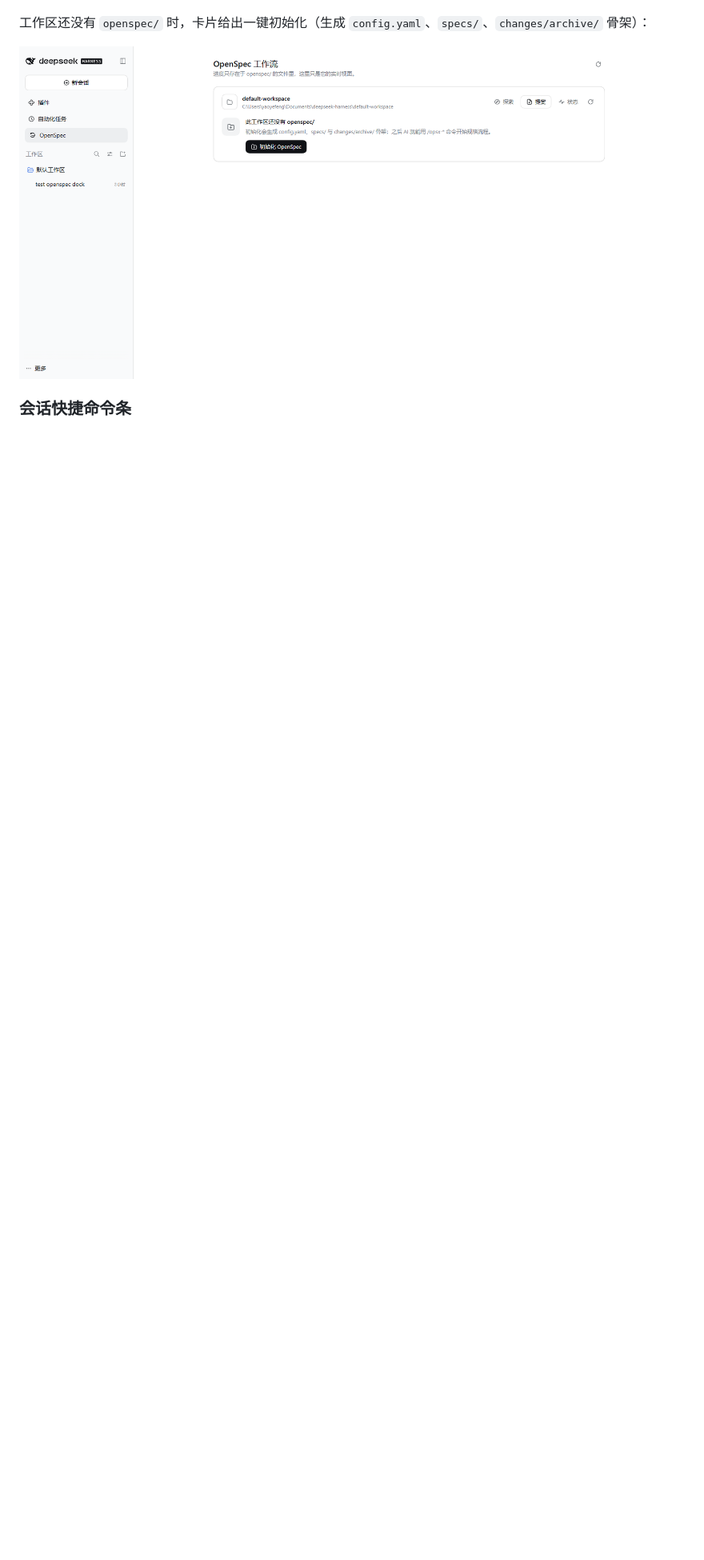
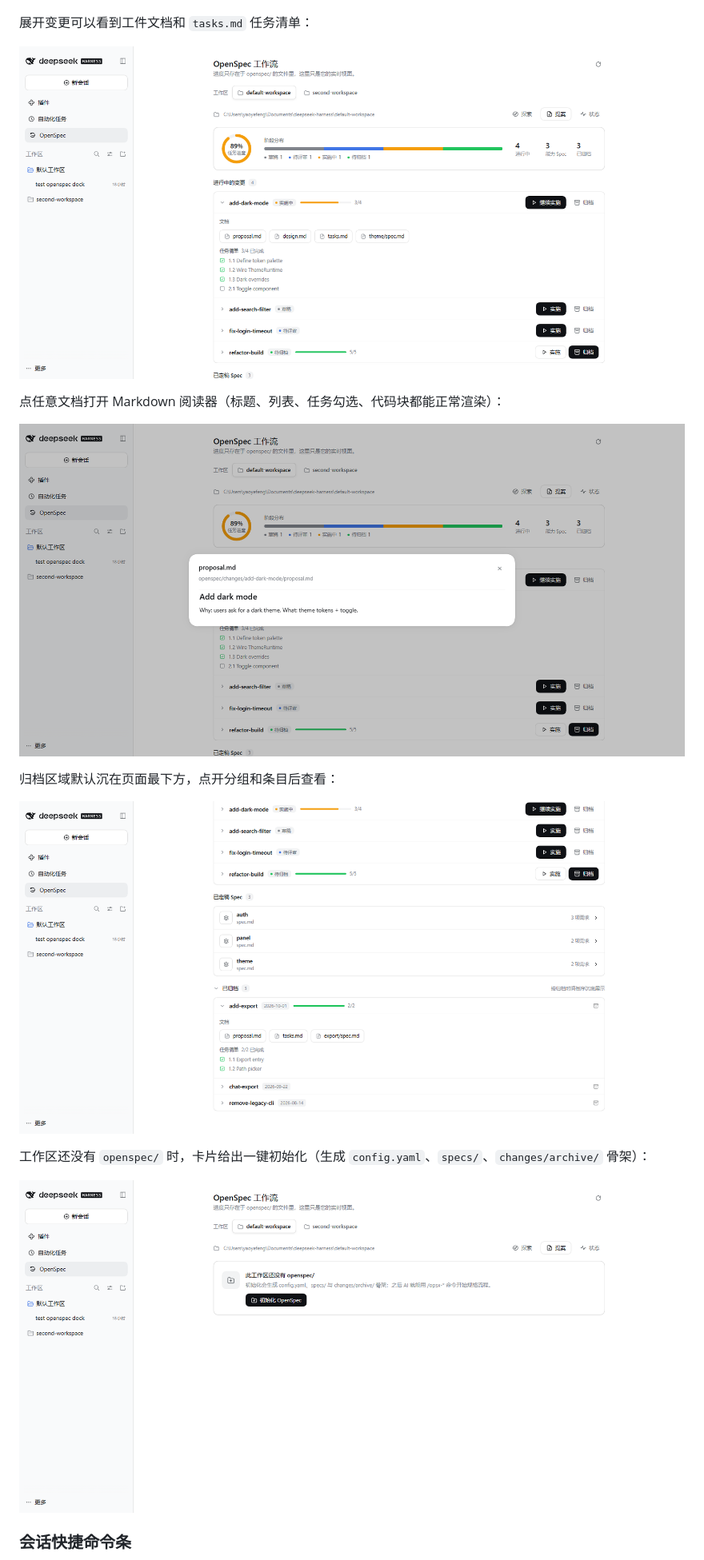
Before and after one commit to BlackSheeeep/dsh-Spec, a Markdown page: README.md, the part around the change printed below. Shown: that part at 80% size. Drawn GitHub-style; pictures changed too: docs/archive.png (added), docs/doc-viewer.png (added), docs/panel-init.png; blank space fills up the shorter version.

```diff
--- a/README.md
+++ b/README.md
@@ -15,5 +21,17 @@
 
 ![监控面板](docs/panel.png)
+
+展开变更可以看到工件文档和 `tasks.md` 任务清单：
+
+![变更详情](docs/spec-detail.png)
+
+点任意文档打开 Markdown 阅读器（标题、列表、任务勾选、代码块都能正常渲染）：
+
+![文档阅读](docs/doc-viewer.png)
+
+归档区域默认沉在页面最下方，点开分组和条目后查看：
+
+![归档](docs/archive.png)
 
 工作区还没有 `openspec/` 时，卡片给出一键初始化（生成 `config.yaml`、`specs/`、`changes/archive/` 骨架）：
 
```
Also changed, not shown: other parts of README.md (+13 -4 lines), docs/panel.png, 3 other files.
